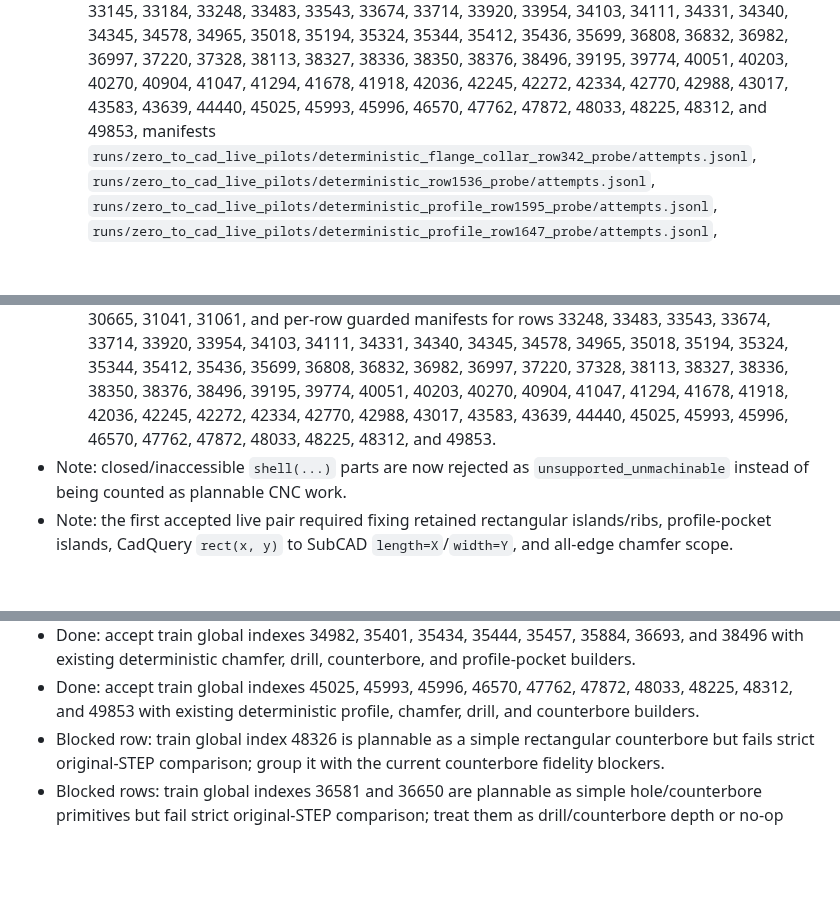
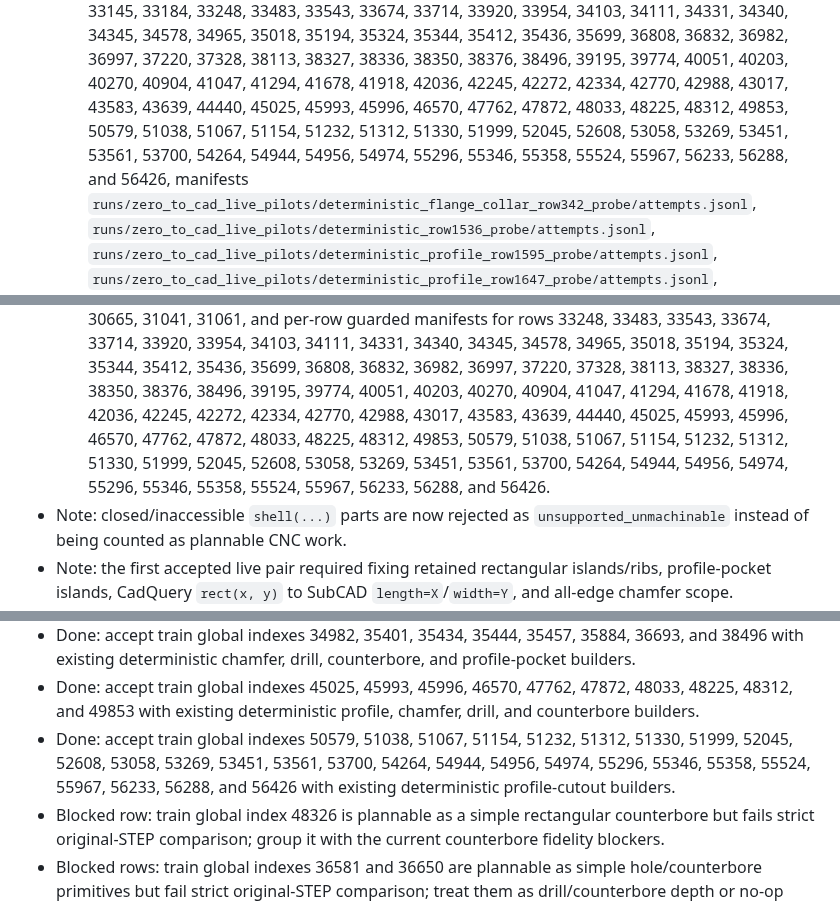
Before and after one commit to buvi-org/d2m, a Markdown page: TODO.md, 3 parts joined by grey strips. GitHub-like rendering; blank space fills up the shorter version.

```diff
--- a/TODO.md
+++ b/TODO.md
@@ -140,7 +140,10 @@ Latest measured dry scan:
     38113, 38327, 38336, 38350, 38376, 38496, 39195, 39774, 40051, 40203,
     40270, 40904, 41047, 41294, 41678, 41918, 42036, 42245, 42272,
     42334, 42770, 42988, 43017, 43583, 43639, 44440, 45025, 45993,
-    45996, 46570, 47762, 47872, 48033, 48225, 48312, and 49853,
+    45996, 46570, 47762, 47872, 48033, 48225, 48312, 49853, 50579,
+    51038, 51067, 51154, 51232, 51312, 51330, 51999, 52045, 52608,
+    53058, 53269, 53451, 53561, 53700, 54264, 54944, 54956, 54974,
+    55296, 55346, 55358, 55524, 55967, 56233, 56288, and 56426,
     manifests `runs/zero_to_cad_live_pilots/deterministic_flange_collar_row342_probe/attempts.jsonl`,
     `runs/zero_to_cad_live_pilots/deterministic_row1536_probe/attempts.jsonl`,
     `runs/zero_to_cad_live_pilots/deterministic_profile_row1595_probe/attempts.jsonl`,
@@ -189,8 +192,11 @@ Latest measured dry scan:
     37328, 38113, 38327, 38336, 38350, 38376, 38496, 39195, 39774, 40051,
     40203, 40270, 40904, 41047, 41294, 41678, 41918, 42036, 42245,
     42272, 42334, 42770, 42988, 43017, 43583, 43639, 44440, 45025,
-    45993, 45996, 46570, 47762, 47872, 48033, 48225, 48312, and
-    49853.
+    45993, 45996, 46570, 47762, 47872, 48033, 48225, 48312, 49853,
+    50579, 51038, 51067, 51154, 51232, 51312, 51330, 51999, 52045,
+    52608, 53058, 53269, 53451, 53561, 53700, 54264, 54944, 54956,
+    54974, 55296, 55346, 55358, 55524, 55967, 56233, 56288, and
+    56426.
 - Note: closed/inaccessible `shell(...)` parts are now rejected as
   `unsupported_unmachinable` instead of being counted as plannable CNC work.
 - Note: the first accepted live pair required fixing retained rectangular
@@ -539,6 +545,11 @@ Immediate next implementation targets:
 - Done: accept train global indexes 45025, 45993, 45996, 46570, 47762,
   47872, 48033, 48225, 48312, and 49853 with existing deterministic profile,
   chamfer, drill, and counterbore builders.
+- Done: accept train global indexes 50579, 51038, 51067, 51154, 51232,
+  51312, 51330, 51999, 52045, 52608, 53058, 53269, 53451, 53561,
+  53700, 54264, 54944, 54956, 54974, 55296, 55346, 55358, 55524,
+  55967, 56233, 56288, and 56426 with existing deterministic profile-cutout
+  builders.
 - Blocked row: train global index 48326 is plannable as a simple rectangular
   counterbore but fails strict original-STEP comparison; group it with the
   current counterbore fidelity blockers.
```
Also changed, not shown: other parts of TODO.md (+3 -3 lines), README.md (+3 -3 lines), docs/plan.md (+4 -4 lines).
